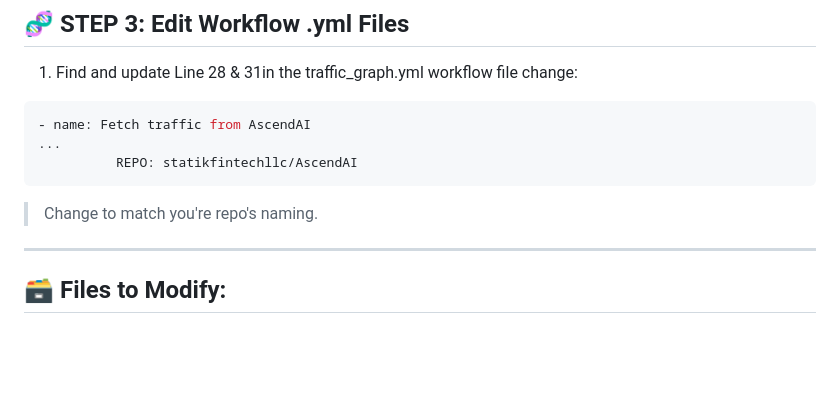
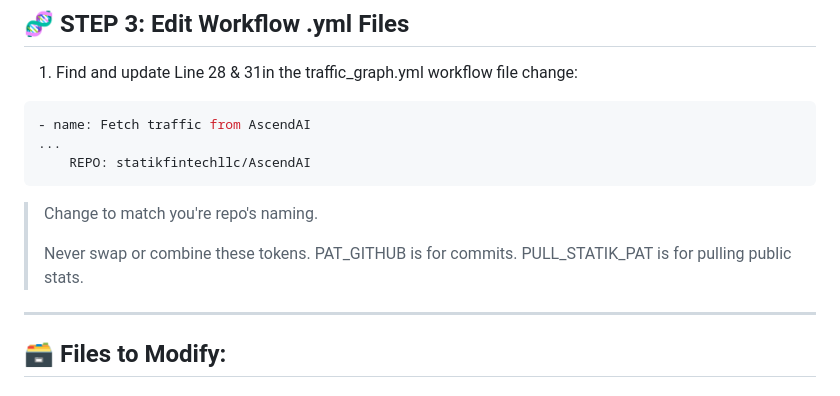
Before and after one commit to statikfintechllc/WorkFlowRepo-Mirror, a Markdown page: README.md, the part around the change. GitHub-like rendering; folded sections open; blank space fills up the shorter version.

````diff
--- a/README.md
+++ b/README.md
@@ -102,10 +102,14 @@ Value: <your paid read-only token>
 ```yml
 - name: Fetch traffic from AscendAI
 ...
-          REPO: statikfintechllc/AscendAI
+    REPO: statikfintechllc/AscendAI
 ```
 
 > Change to match you're repo's naming.
+>
+> Never swap or combine these tokens.
+> PAT_GITHUB is for commits.
+> PULL_STATIK_PAT is for pulling public stats.
 
 ---
 
````
